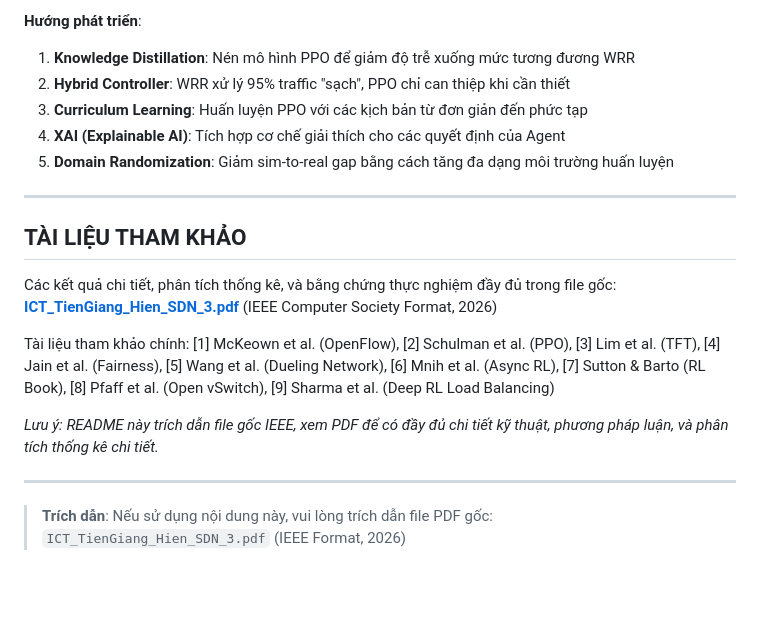
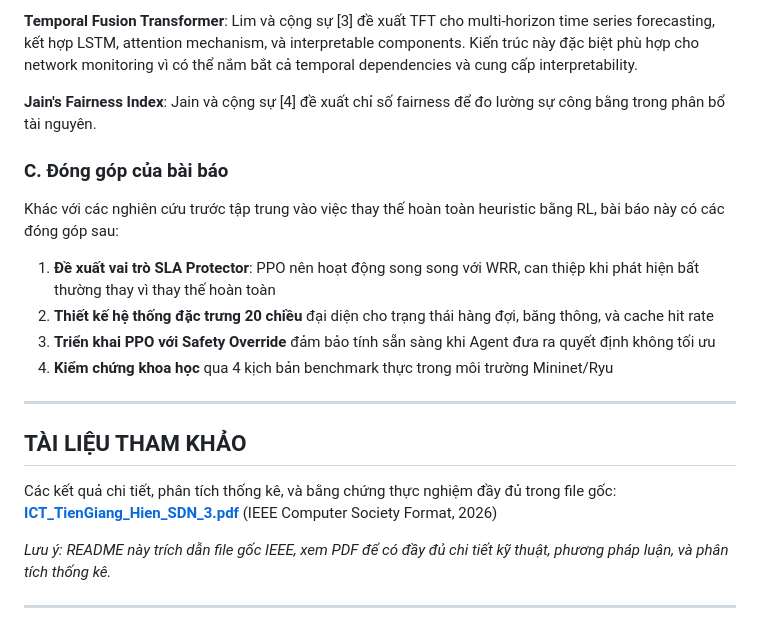
Before and after one commit to Miho1254/nckh_sdn_payload, a Markdown page: README.md, the part around one of its changes. GitHub-like rendering; blank space fills up the shorter version.

```diff
--- a/README.md
+++ b/README.md
@@ -76,10 +49,16 @@ Thực nghiệm trên Mininet/Ryu với topology Fat-Tree K=4 (8 clients → 3 s
 
-**Hướng phát triển**:
-1. **Knowledge Distillation**: Nén mô hình PPO để giảm độ trễ xuống mức tương đương WRR
-2. **Hybrid Controller**: WRR xử lý 95% traffic "sạch", PPO chỉ can thiệp khi cần thiết
-3. **Curriculum Learning**: Huấn luyện PPO với các kịch bản từ đơn giản đến phức tạp
-4. **XAI (Explainable AI)**: Tích hợp cơ chế giải thích cho các quyết định của Agent
-5. **Domain Randomization**: Giảm sim-to-real gap bằng cách tăng đa dạng môi trường huấn luyện
+**Temporal Fusion Transformer**: Lim và cộng sự [3] đề xuất TFT cho multi-horizon time series forecasting, kết hợp LSTM, attention mechanism, và interpretable components. Kiến trúc này đặc biệt phù hợp cho network monitoring vì có thể nắm bắt cả temporal dependencies và cung cấp interpretability.
+
+**Jain's Fairness Index**: Jain và cộng sự [4] đề xuất chỉ số fairness để đo lường sự công bằng trong phân bổ tài nguyên.
+
+### C. Đóng góp của bài báo
+
+Khác với các nghiên cứu trước tập trung vào việc thay thế hoàn toàn heuristic bằng RL, bài báo này có các đóng góp sau:
+
+1. **Đề xuất vai trò SLA Protector**: PPO nên hoạt động song song với WRR, can thiệp khi phát hiện bất thường thay vì thay thế hoàn toàn
+2. **Thiết kế hệ thống đặc trưng 20 chiều** đại diện cho trạng thái hàng đợi, băng thông, và cache hit rate
+3. **Triển khai PPO với Safety Override** đảm bảo tính sẵn sàng khi Agent đưa ra quyết định không tối ưu
+4. **Kiểm chứng khoa học** qua 4 kịch bản benchmark thực trong môi trường Mininet/Ryu
 
 ---
 
@@ -87,10 +66,6 @@ Thực nghiệm trên Mininet/Ryu với topology Fat-Tree K=4 (8 clients → 3 s
 
 Các kết quả chi tiết, phân tích thống kê, và bằng chứng thực nghiệm đầy đủ trong file gốc: **[ICT_TienGiang_Hien_SDN_3.pdf](ICT_TienGiang_Hien_SDN_3.pdf)** (IEEE Computer Society Format, 2026)
 
-Tài liệu tham khảo chính: [1] McKeown et al. (OpenFlow), [2] Schulman et al. (PPO), [3] Lim et al. (TFT), [4] Jain et al. (Fairness), [5] Wang et al. (Dueling Network), [6] Mnih et al. (Async RL), [7] Sutton & Barto (RL Book), [8] Pfaff et al. (Open vSwitch), [9] Sharma et al. (Deep RL Load Balancing)
-
-*Lưu ý: README này trích dẫn file gốc IEEE, xem PDF để có đầy đủ chi tiết kỹ thuật, phương pháp luận, và phân tích thống kê chi tiết.*
+*Lưu ý: README này trích dẫn file gốc IEEE, xem PDF để có đầy đủ chi tiết kỹ thuật, phương pháp luận, và phân tích thống kê.*
 
 ---
-
-> **Trích dẫn**: Nếu sử dụng nội dung này, vui lòng trích dẫn file PDF gốc: `ICT_TienGiang_Hien_SDN_3.pdf` (IEEE Format, 2026)
```
Also changed, not shown: other parts of README.md (+18 -45 lines).
